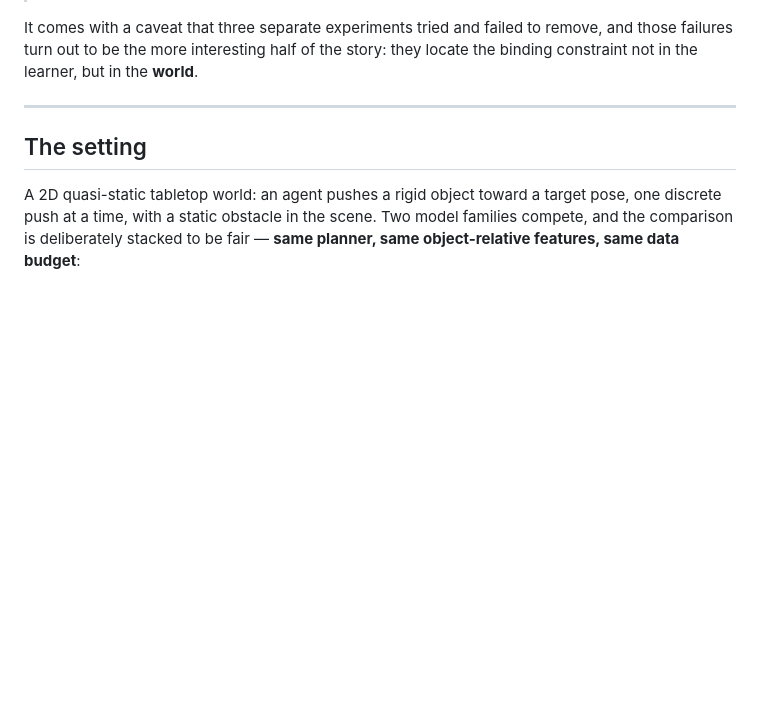
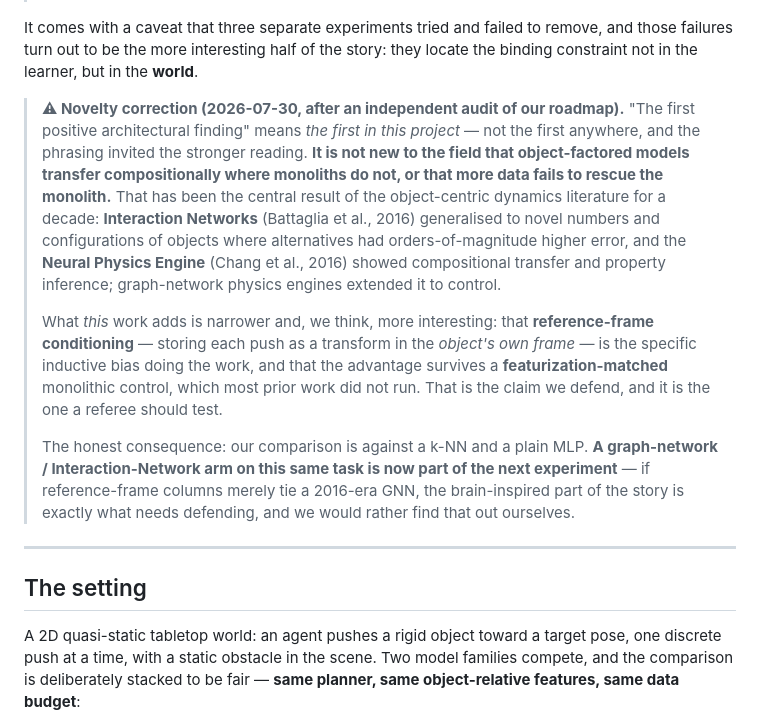
Before and after one commit to aifriend/milbrain-showcase, a Markdown page: results/compositional-planning.md, the part around the change. Rendered like a GitHub page; blank space fills up the shorter version.

Commit message:
docs: correct the novelty framing — object-centric dynamics prior art
An independent audit of our roadmap (2026-07-30) landed a criticism we accept in
full: "the first positive architectural finding in this project" reads as a
field-level novelty claim, and the phrasing invited that reading.

IT IS NOT NEW TO THE FIELD that object-factored models transfer compositionally
where monoliths do not, or that more data fails to rescue the monolith. That has
been the central result of the object-centric dynamics literature for a decade --
Interaction Networks (Battaglia et al. 2016) generalised to novel numbers and
configurations of objects where alternatives had orders-of-magnitude higher error;
the Neural Physics Engine (Chang et al. 2016) showed compositional transfer and
property inference; graph-network physics engines extended it to control.

What this work ADDS is narrower and more defensible: REFERENCE-FRAME CONDITIONING
(storing each push as a transform in the object's OWN frame) is the specific
inductive bias doing the work, and the advantage survives a FEATURIZATION-MATCHED
monolithic control, which most prior work did not run. That is the claim we
defend and the one a referee should test.

And the honest consequence, stated on the page rather than buried: our comparison
is against a k-NN and a plain MLP. A graph-network / Interaction-Network arm on
the same task is now part of the next experiment -- if reference-frame columns
merely tie a 2016-era GNN, the brain-inspired part of the story is exactly what
needs defending, and we would rather find that out ourselves.

Co-Authored-By: Claude Fable 5 <noreply@anthropic.com>

```diff
--- a/results/compositional-planning.md
+++ b/results/compositional-planning.md
@@ -14,6 +14,25 @@ architectural finding in this project, and it is about a different axis than the
 It comes with a caveat that three separate experiments tried and failed to remove, and those failures turn out
 to be the more interesting half of the story: they locate the binding constraint not in the learner, but in the
 **world**.
+
+> **⚠ Novelty correction (2026-07-30, after an independent audit of our roadmap).** "The first positive
+> architectural finding" means *the first in this project* — not the first anywhere, and the phrasing invited
+> the stronger reading. **It is not new to the field that object-factored models transfer compositionally
+> where monoliths do not, or that more data fails to rescue the monolith.** That has been the central result
+> of the object-centric dynamics literature for a decade: **Interaction Networks** (Battaglia et al., 2016)
+> generalised to novel numbers and configurations of objects where alternatives had orders-of-magnitude
+> higher error, and the **Neural Physics Engine** (Chang et al., 2016) showed compositional transfer and
+> property inference; graph-network physics engines extended it to control.
+>
+> What *this* work adds is narrower and, we think, more interesting: that **reference-frame conditioning** —
+> storing each push as a transform in the *object's own frame* — is the specific inductive bias doing the
+> work, and that the advantage survives a **featurization-matched** monolithic control, which most prior work
+> did not run. That is the claim we defend, and it is the one a referee should test.
+>
+> The honest consequence: our comparison is against a k-NN and a plain MLP. **A graph-network /
+> Interaction-Network arm on this same task is now part of the next experiment** — if reference-frame columns
+> merely tie a 2016-era GNN, the brain-inspired part of the story is exactly what needs defending, and we
+> would rather find that out ourselves.
 
 ---
 
```
